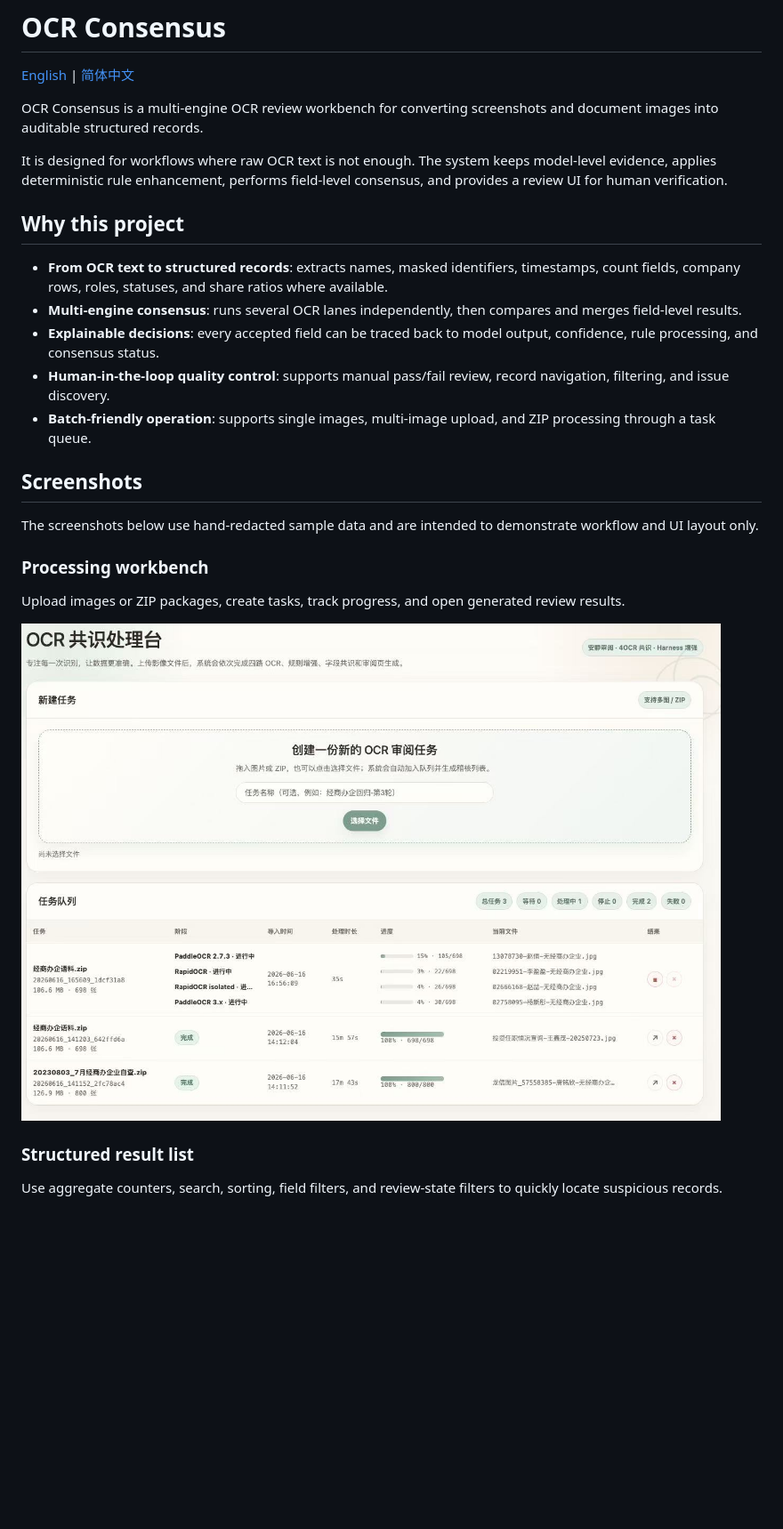
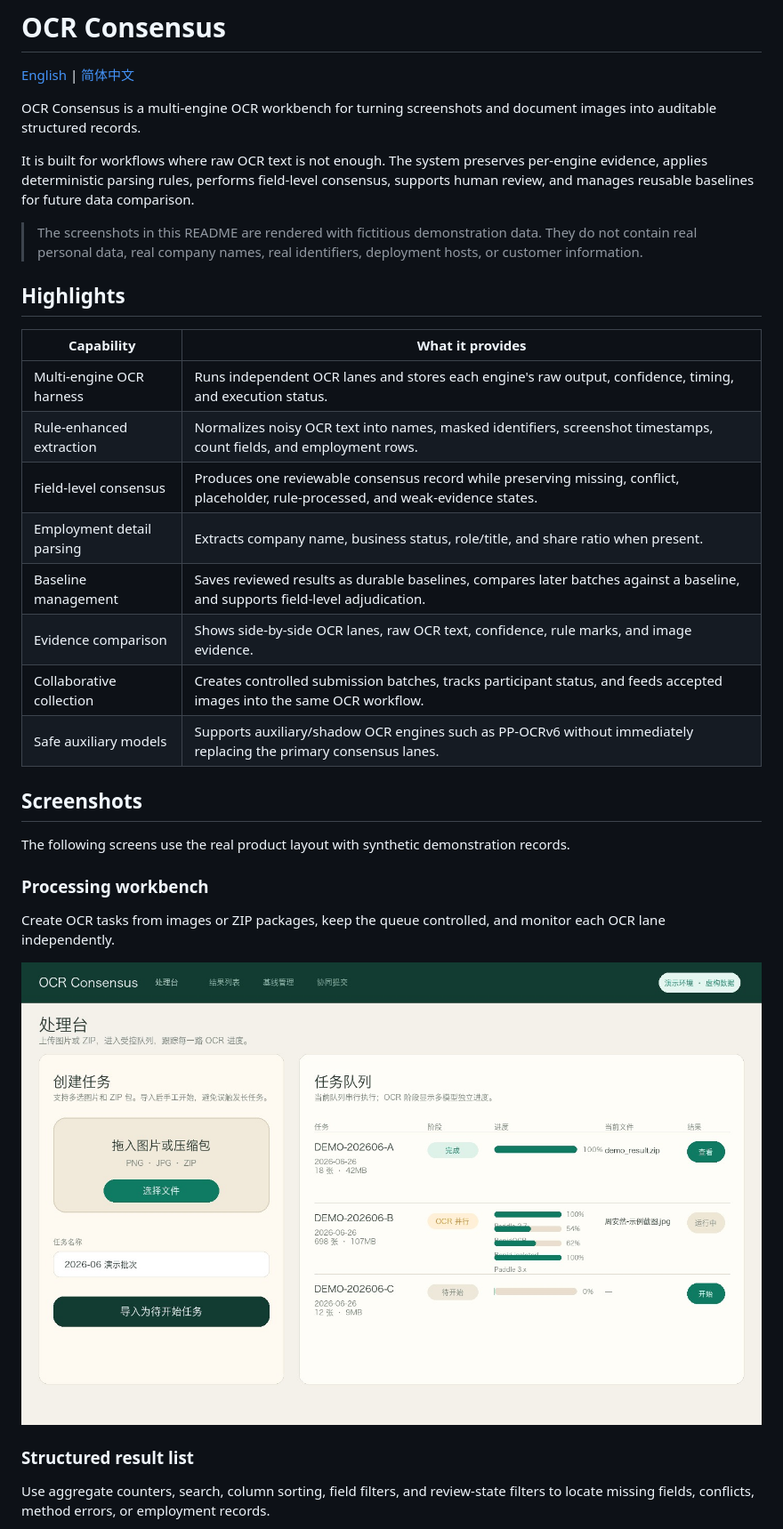
Before and after one commit to godtroop-github/ocr_consensus, a Markdown page: README.md, the part around the change printed below. Shown: that part at 89% size. Drawn GitHub-style; pictures changed too: docs/assets/workbench.jpg; blank space fills up the shorter version.

```diff
--- a/README.md
+++ b/README.md
@@ -2,31 +2,38 @@
 
 [English](README.md) | [简体中文](README.zh-CN.md)
 
-OCR Consensus is a multi-engine OCR review workbench for converting screenshots and document images into auditable structured records.
+OCR Consensus is a multi-engine OCR workbench for turning screenshots and document images into auditable structured records.
 
-It is designed for workflows where raw OCR text is not enough. The system keeps model-level evidence, applies deterministic rule enhancement, performs field-level consensus, and provides a review UI for human verification.
+It is built for workflows where raw OCR text is not enough. The system preserves per-engine evidence, applies deterministic parsing rules, performs field-level consensus, supports human review, and manages reusable baselines for future data comparison.
 
-## Why this project
+> The screenshots in this README are rendered with fictitious demonstration data. They do not contain real personal data, real company names, real identifiers, deployment hosts, or customer information.
 
-- **From OCR text to structured records**: extracts names, masked identifiers, timestamps, count fields, company rows, roles, statuses, and share ratios where available.
-- **Multi-engine consensus**: runs several OCR lanes independently, then compares and merges field-level results.
-- **Explainable decisions**: every accepted field can be traced back to model output, confidence, rule processing, and consensus status.
-- **Human-in-the-loop quality control**: supports manual pass/fail review, record navigation, filtering, and issue discovery.
-- **Batch-friendly operation**: supports single images, multi-image upload, and ZIP processing through a task queue.
+## Highlights
+
+| Capability | What it provides |
+| --- | --- |
+| Multi-engine OCR harness | Runs independent OCR lanes and stores each engine's raw output, confidence, timing, and execution status. |
+| Rule-enhanced extraction | Normalizes noisy OCR text into names, masked identifiers, screenshot timestamps, count fields, and employment rows. |
+| Field-level consensus | Produces one reviewable consensus record while preserving missing, conflict, placeholder, rule-processed, and weak-evidence states. |
+| Employment detail parsing | Extracts company name, business status, role/title, and share ratio when present. |
+| Baseline management | Saves reviewed results as durable baselines, compares later batches against a baseline, and supports field-level adjudication. |
+| Evidence comparison | Shows side-by-side OCR lanes, raw OCR text, confidence, rule marks, and image evidence. |
+| Collaborative collection | Creates controlled submission batches, tracks participant status, and feeds accepted images into the same OCR workflow. |
+| Safe auxiliary models | Supports auxiliary/shadow OCR engines such as PP-OCRv6 without immediately replacing the primary consensus lanes. |
 
 ## Screenshots
 
-The screenshots below use hand-redacted sample data and are intended to demonstrate workflow and UI layout only.
+The following screens use the real product layout with synthetic demonstration records.
 
 ### Processing workbench
 
-Upload images or ZIP packages, create tasks, track progress, and open generated review results.
+Create OCR tasks from images or ZIP packages, keep the queue controlled, and monitor each OCR lane independently.
 
 ![Processing workbench](docs/assets/workbench.jpg)
 
 ### Structured result list
 
-Use aggregate counters, search, sorting, field filters, and review-state filters to quickly locate suspicious records.
+Use aggregate counters, search, column sorting, field filters, and review-state filters to locate missing fields, conflicts, method errors, or employment records.
 
 ![Structured result list](docs/assets/result-list.jpg)
 
```
Also changed, not shown: other parts of README.md (+63 -43 lines), README.zh-CN.md (+81 -54 lines), docs/assets/detail-review.jpg, docs/assets/result-list.jpg, 1 other file.
